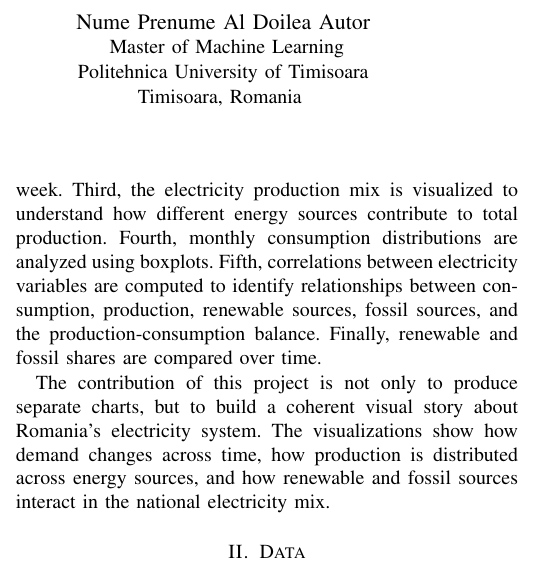
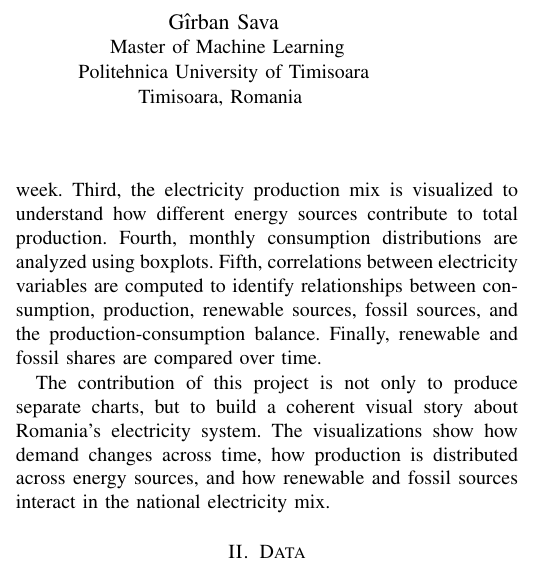
Before and after one commit to AlexDuna/Big-Data-Visualization-of-Romania-s-Electricity-Consumption-and-Production-Patterns, a LaTeX paper (report/main.tex): part of one column of page 1 of 5, cut at the place of the change. Compiled offline with pdfLaTeX.

Commit message:
Small adjustments in the report.

```diff
--- a/report/main.tex
+++ b/report/main.tex
@@ -17,7 +17,7 @@ Politehnica University of Timisoara\\
 Timisoara, Romania
 }
 \and
-\IEEEauthorblockN{Nume Prenume Al Doilea Autor}
+\IEEEauthorblockN{Gîrban Sava}
 \IEEEauthorblockA{
 Master of Machine Learning\\
 Politehnica University of Timisoara\\
```
Also changed, not shown: report/main.pdf, 1 other file.
